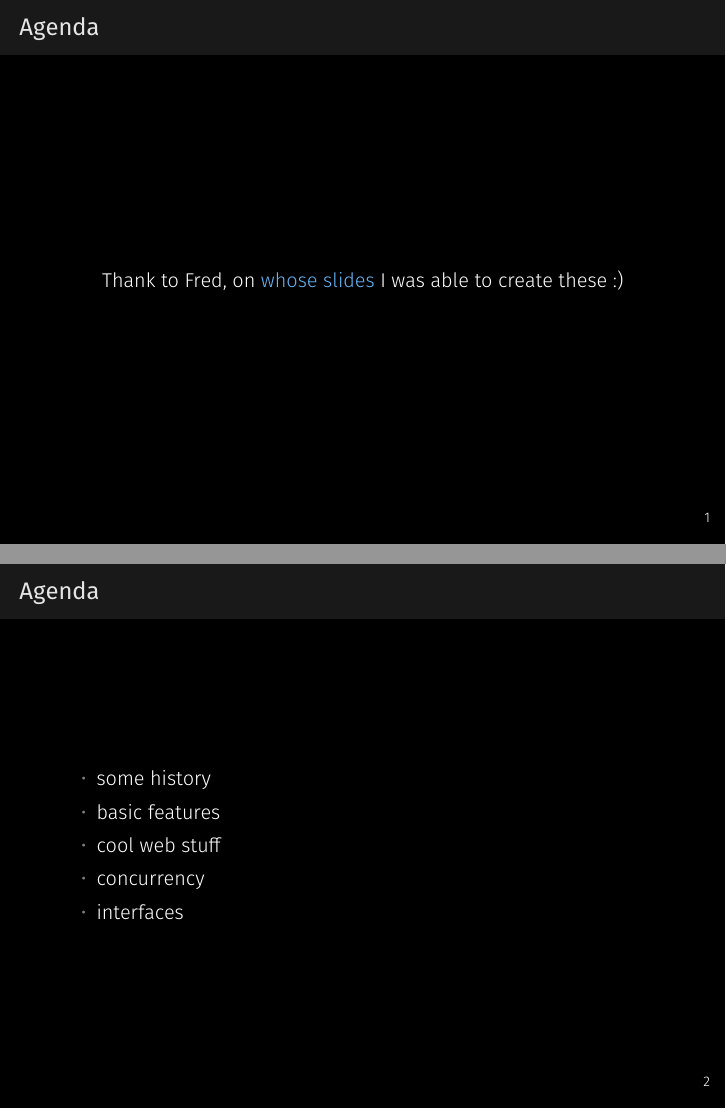
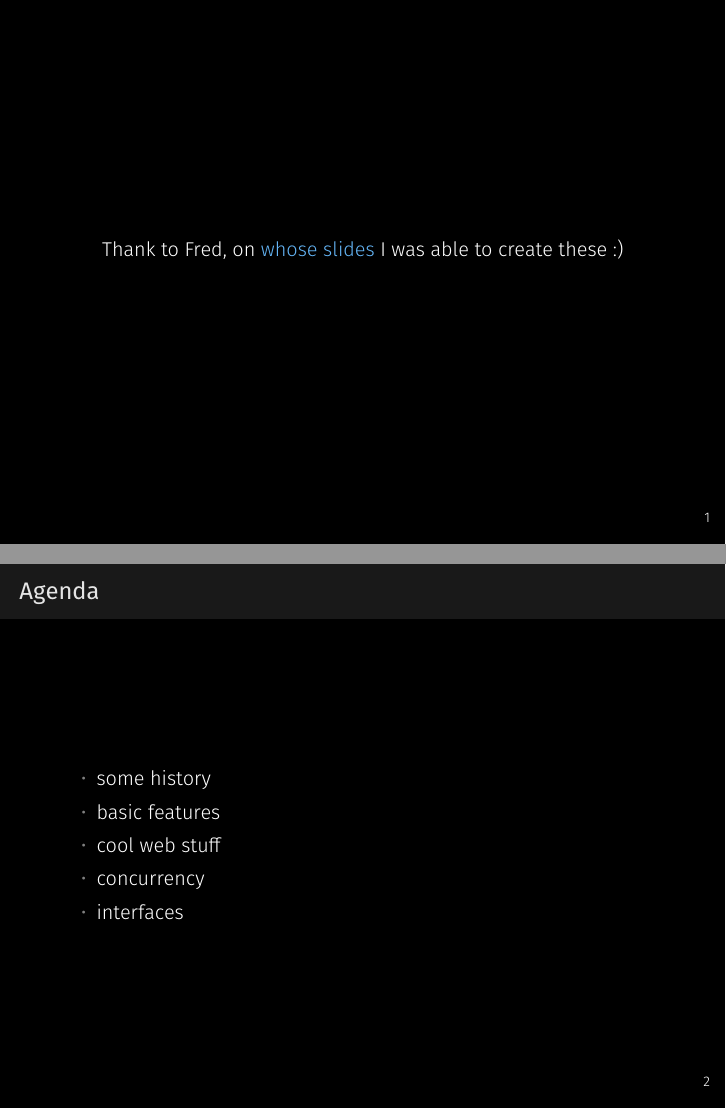
Before and after one commit to hauke96/go-grundkurs, LaTeX slides (presentation.tex): pages 2 and 3 of 53, joined at a grey line. Compiled offline with XeLaTeX; a missing font is replaced by an installed copy or a similar font.

Commit message:
Adjust styling stuff

```diff
--- a/presentation.tex
+++ b/presentation.tex
@@ -7,14 +7,13 @@
 \setminted{bgcolor=verydarkgray,linenos,tabsize=4,breaklines,fontsize=\small}
 \setminted[bash]{bgcolor=verydarkgray,linenos=false,tabsize=4,breaklines}
 
-\renewcommand{\theFancyVerbLine}{\ttfamily \textcolor[rgb]{0.87,0.87,0.87}{\footnotesize \oldstylenums{\arabic{FancyVerbLine}}}}
-
 % LIGHT
 %\definecolor{verydarkgray}{RGB}{235,235,235}
 %\usemintedstyle{manni}
 %\usetheme{metropolis}
 %\usecolortheme[snowy]{owl}
 %\newcommand{\inv}{}
+%\renewcommand{\theFancyVerbLine}{\ttfamily\textcolor[rgb]{0.13,0.13,0.13}{\footnotesize \oldstylenums{\arabic{FancyVerbLine}}}}
 
 % DARK
 \definecolor{verydarkgray}{RGB}{15,15,15}
@@ -22,6 +21,7 @@
 \usetheme{metropolis}
 \usecolortheme{owl}
 \newcommand{\inv}{-inv}
+\renewcommand{\theFancyVerbLine}{\ttfamily\textcolor[rgb]{0.87,0.87,0.87}{\footnotesize \oldstylenums{\arabic{FancyVerbLine}}}}
 
 %Für [Seite]/[Anzahl-Seiten] in der unteren rechten ecke
 \newcommand*\oldmacro{}%
@@ -45,7 +45,7 @@
 
 	%%%%%%%%%%%%%%%%%%%%%%%%%%%%%%%%%%%%%%%%%%%%%%%%%%%%%%%%%%%%%%%%%%%%%%%
 
-	\begin{frame}{Agenda}
+	\begin{frame}{}
 		\begin{center}
 			Thank to Fred, on \href{https://github.com/frectures/go}{whose slides} I was able to create these :)
 		\end{center}
```
Also changed, not shown: presentation.pdf.
